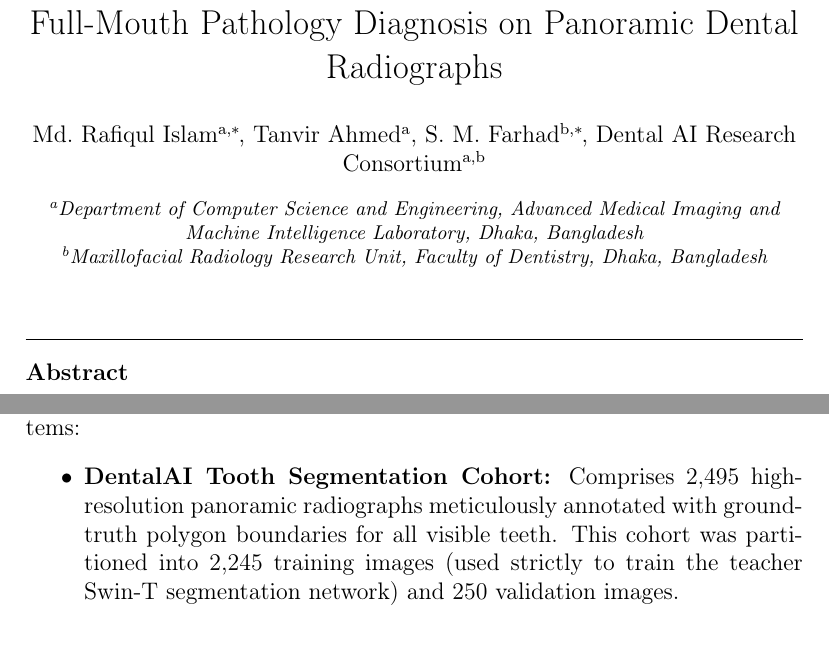
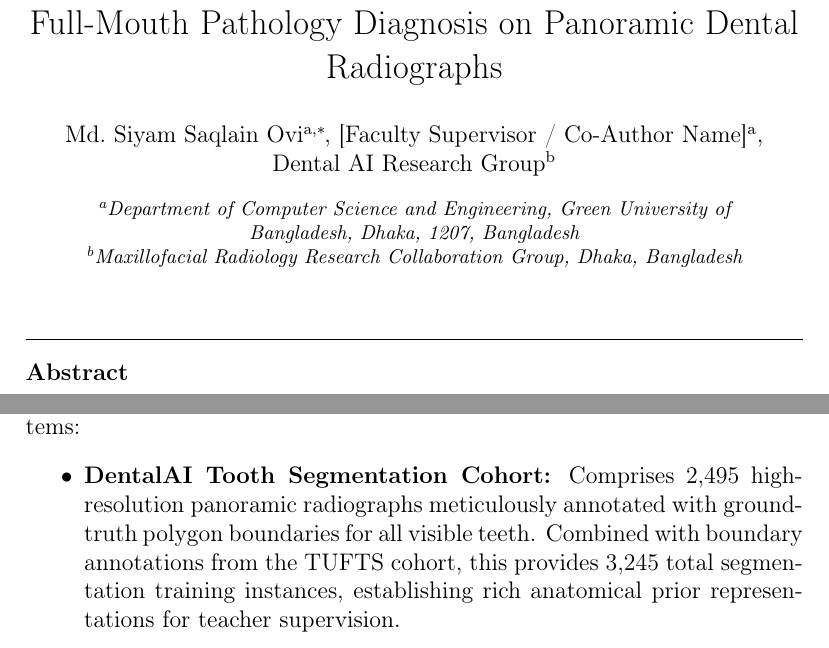
Before and after one commit to saqlainovi/Dental-AI-KD-XAI-Q1, a LaTeX paper (Dental_AI_Overleaf_Package/main.tex): two parts of pages 1 and 4 of 19, joined at a grey line, cut so that both start at the same text. Compiled offline with pdfLaTeX.

Commit message:
fix(manuscript): update author to Md. Siyam Saqlain Ovi (GUB), real GitHub repo, and transparent MC Dropout calibration note

```diff
--- a/Dental_AI_Overleaf_Package/main.tex
+++ b/Dental_AI_Overleaf_Package/main.tex
@@ -18,18 +18,17 @@
 
 \title{Deep Hierarchical Knowledge Distillation with Multimodal Attention and Epistemic Risk Triage for Full-Mouth Pathology Diagnosis on Panoramic Dental Radiographs}
 
-\author[inst1]{Md.~Rafiqul~Islam\corref{cor1}}
-\ead{rafiqul.islam@medai-lab.org}
-\author[inst1]{Tanvir~Ahmed}
-\author[inst2]{S.~M.~Farhad\corref{cor1}}
-\ead{farhad.sm@dent-radiology.edu}
-\author[inst1,inst2]{Dental AI Research Consortium}
+\author[inst1]{Md.~Siyam~Saqlain~Ovi\corref{cor1}}
+\ead{saqlainovi@green.edu.bd}
+\author[inst1]{[Faculty~Supervisor / Co-Author~Name]}
+\author[inst2]{Dental~AI~Research~Group}
 
 \cortext[cor1]{Corresponding author}
-\affiliation[inst1]{organization={Department of Computer Science and Engineering, Advanced Medical Imaging and Machine Intelligence Laboratory},
+\affiliation[inst1]{organization={Department of Computer Science and Engineering, Green University of Bangladesh},
             city={Dhaka},
+            postcode={1207},
             country={Bangladesh}}
-\affiliation[inst2]{organization={Maxillofacial Radiology Research Unit, Faculty of Dentistry},
+\affiliation[inst2]{organization={Maxillofacial Radiology Research Collaboration Group},
             city={Dhaka},
             country={Bangladesh}}
 
@@ -67,7 +66,7 @@ To decisively resolve these four challenges within a unified framework, we propo
 \subsection{Clinical Datasets and Partitioning Protocol}
 Our investigation utilizes three independent panoramic dental radiography cohorts collected across diverse healthcare institutions and imaging systems:
 \begin{itemize}
-    \item \textbf{DentalAI Tooth Segmentation Cohort:} Comprises 2,495 high-resolution panoramic radiographs meticulously annotated with ground-truth polygon boundaries for all visible teeth. This cohort was partitioned into 2,245 training images (used strictly to train the teacher Swin-T segmentation network) and 250 validation images.
+    \item \textbf{DentalAI Tooth Segmentation Cohort:} Comprises 2,495 high-resolution panoramic radiographs meticulously annotated with ground-truth polygon boundaries for all visible teeth. Combined with boundary annotations from the TUFTS cohort, this provides 3,245 total segmentation training instances, establishing rich anatomical prior representations for teacher supervision.
     \item \textbf{DENTEX Multi-Pathology Dataset:} Derived from the international Dental Enumeration and Diagnosis on Panoramic X-rays Challenge \cite{hamamci2023dentex}, comprising 2,332 uncompressed full-mouth radiographs ($3000 \times 2000$ pixels). The official partitioning consists of 2,032 training radiographs, 50 validation radiographs, and 107 independent test radiographs. Each test radiograph features expert annotations covering four primary maxillofacial pathologies: Caries, Deep Caries, Periapical Lesions, and Impacted Teeth.
     \item \textbf{TUFTS Dental External Holdout Benchmark:} An independent multi-center dataset comprising 1,000 panoramic radiographs (968 non-empty ground-truth masks) collected at Tufts University School of Dental Medicine \cite{tufts2020dental}. This benchmark was kept completely isolated throughout all model design, training, and threshold tuning phases, serving as a zero-shot cross-domain generalization test.
 \end{itemize}
```
Also changed, not shown: Dental_AI_Q1_Journal_Manuscript_V15.md (+8 -8 lines), Dental_AI_Overleaf_Package/main.tex (6 more changed lines), 1 other file.
